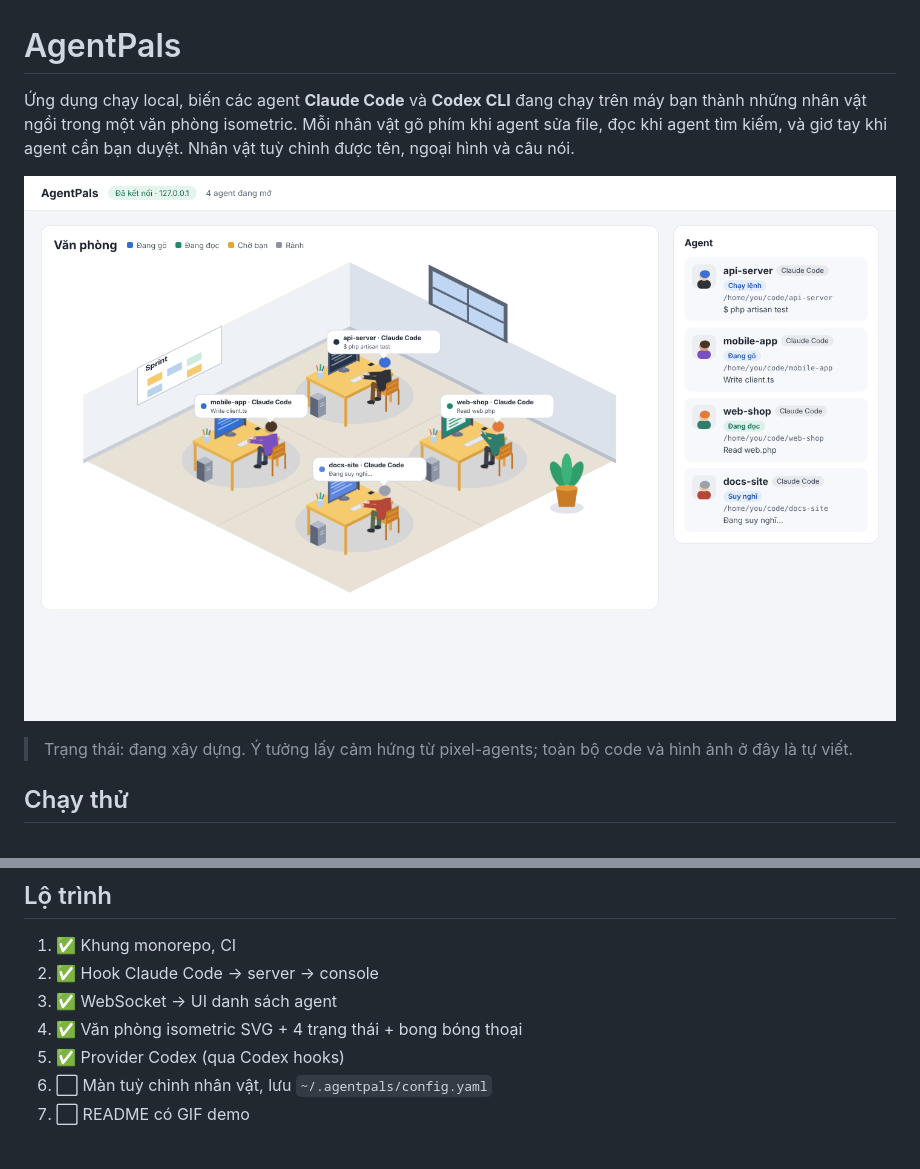
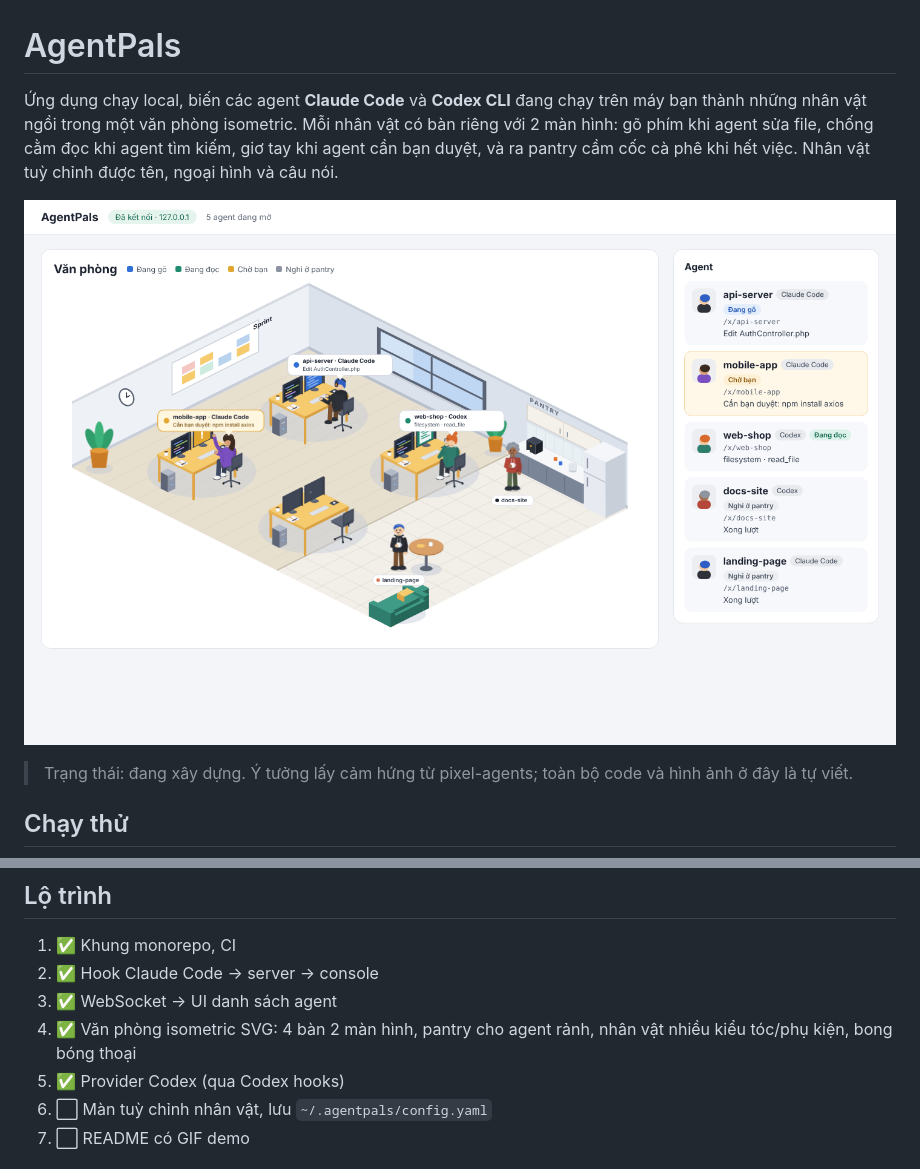
Before and after one commit to MrQuanggit/agentpals, a Markdown page: README.md, 2 parts joined by grey strips. Drawn GitHub-style; pictures changed too: docs/screenshot.png.

```diff
--- a/README.md
+++ b/README.md
@@ -1,6 +1,6 @@
 # AgentPals
 
-Ứng dụng chạy local, biến các agent **Claude Code** và **Codex CLI** đang chạy trên máy bạn thành những nhân vật ngồi trong một văn phòng isometric. Mỗi nhân vật gõ phím khi agent sửa file, đọc khi agent tìm kiếm, và giơ tay khi agent cần bạn duyệt. Nhân vật tuỳ chỉnh được tên, ngoại hình và câu nói.
+Ứng dụng chạy local, biến các agent **Claude Code** và **Codex CLI** đang chạy trên máy bạn thành những nhân vật ngồi trong một văn phòng isometric. Mỗi nhân vật có bàn riêng với 2 màn hình: gõ phím khi agent sửa file, chống cằm đọc khi agent tìm kiếm, giơ tay khi agent cần bạn duyệt, và ra pantry cầm cốc cà phê khi hết việc. Nhân vật tuỳ chỉnh được tên, ngoại hình và câu nói.
 
 ![AgentPals](docs/screenshot.png)
 
@@ -52,7 +52,7 @@ Claude Code / Codex ──hook (stdin JSON)──> hooks/claude-hook.mjs ──P
 1. ✅ Khung monorepo, CI
 2. ✅ Hook Claude Code → server → console
 3. ✅ WebSocket → UI danh sách agent
-4. ✅ Văn phòng isometric SVG + 4 trạng thái + bong bóng thoại
+4. ✅ Văn phòng isometric SVG: 4 bàn 2 màn hình, pantry cho agent rảnh, nhân vật nhiều kiểu tóc/phụ kiện, bong bóng thoại
 5. ✅ Provider Codex (qua Codex hooks)
 6. ⬜ Màn tuỳ chỉnh nhân vật, lưu `~/.agentpals/config.yaml`
 7. ⬜ README có GIF demo
```
Also changed, not shown: 8 other files.
